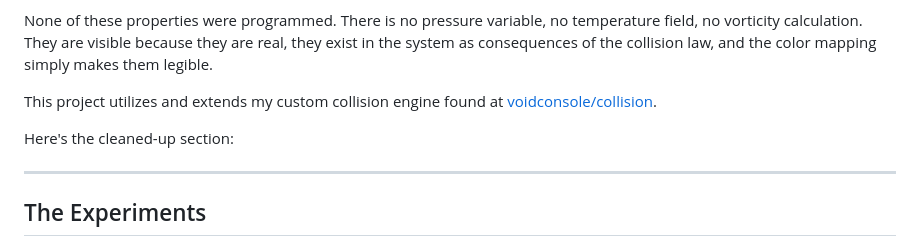
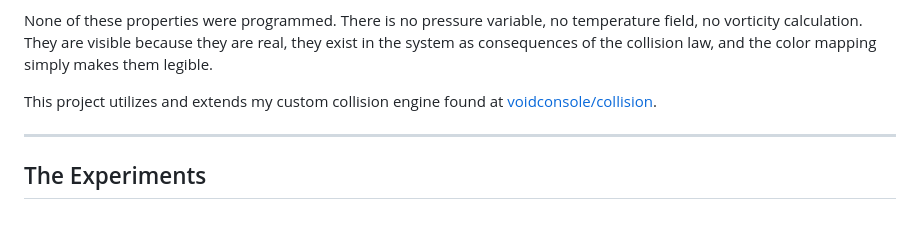
Before and after one commit to voidconsole/fluid-sim, a Markdown page: README.md, the part around one of its changes. Drawn GitHub-style; blank space fills up the shorter version.

Commit message:
fixed bugs

```diff
--- a/README.md
+++ b/README.md
@@ -21,8 +21,6 @@ None of these properties were programmed. There is no pressure variable, no temp
 
 This project utilizes and extends my custom collision engine found at [voidconsole/collision](https://github.com/voidconsole/collision).
 
-
-Here's the cleaned-up section:
 
 ---
 
```
Also changed, not shown: other parts of README.md (+1 -3 lines).
